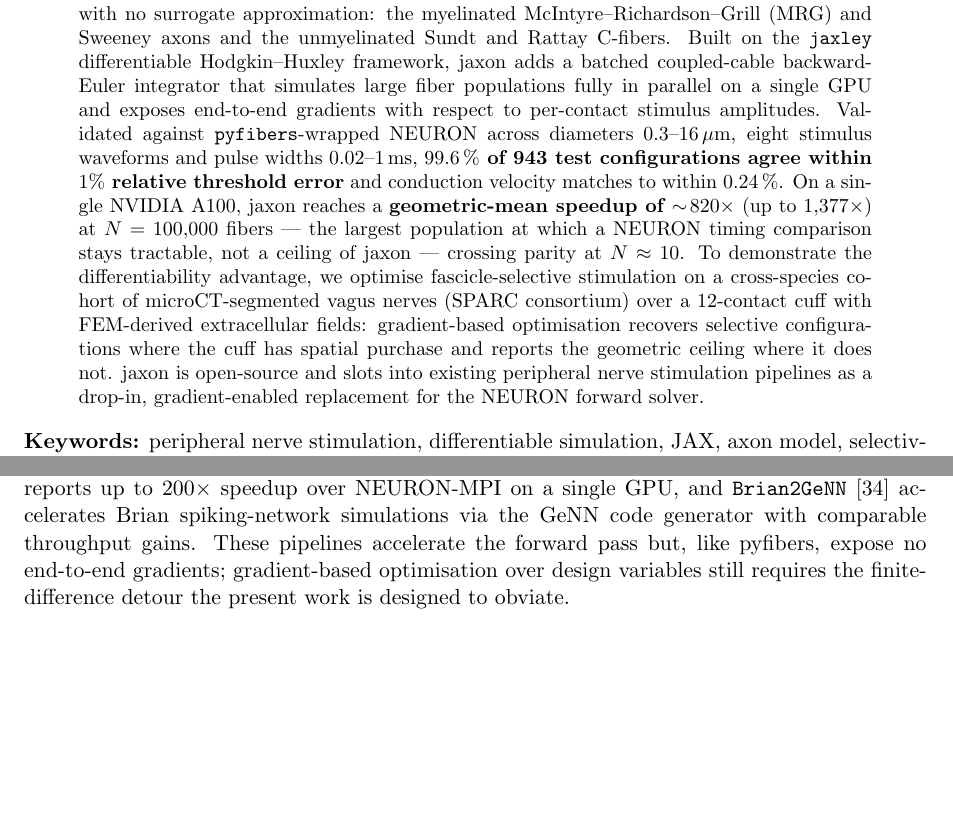
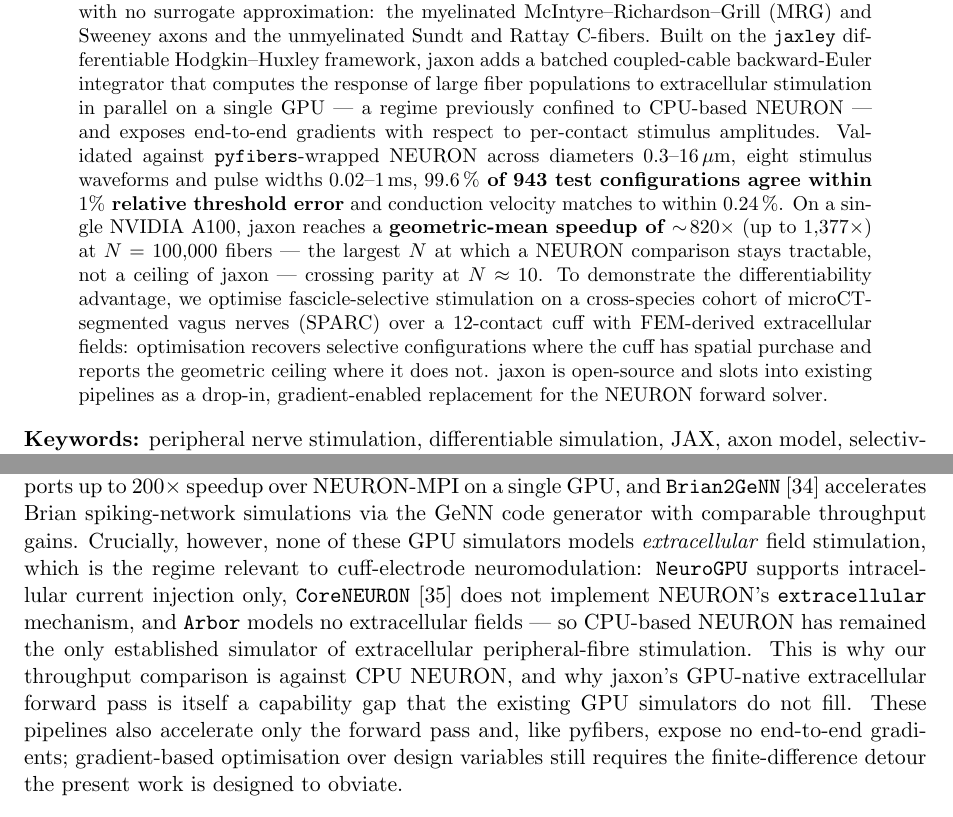
Before and after one commit to CellularSyntax/jaxon, a LaTeX paper (manuscript/main.tex, which reads manuscript/abstract.tex, manuscript/sections/04_discussion.tex): two parts of pages 1 and 17 of 38, joined at a grey line, cut so that both start at the same text, the shorter picture padded with empty space. Compiled offline with pdfLaTeX.

Commit message:
sharpen contribution: foreground GPU-native extracellular stimulation
Motivated by the AxonML (Hussain et al. 2024) peer-review file, where
reviewers pressed on the single-GPU-vs-single-core-NEURON comparison
and the authors' defense was that no GPU simulator models extracellular
field stimulation.

- Abstract: state that jaxon computes the response to *extracellular
  stimulation* on GPU --- "a regime previously confined to CPU-based
  NEURON" --- precisely scoping the capability and pre-empting the
  GPU-NEURON-fairness question.
- Discussion: extend the GPU-simulators paragraph with the
  extracellular gap --- NeuroGPU (intracellular only), CoreNEURON (no
  extracellular mechanism), Arbor (no extracellular fields) --- so CPU
  NEURON has been the only established simulator of extracellular
  peripheral-fibre stimulation; this justifies our CPU-NEURON
  comparison and frames jaxon's GPU extracellular forward pass as a
  capability gap, not just a speedup.
- Added CoreNEURON (Kumbhar 2019) to refs.bib.

Both PDFs rebuild clean (0 undefined refs/cites).

Co-Authored-By: Claude Opus 4.8 <noreply@anthropic.com>

```diff
--- a/manuscript/abstract.tex
+++ b/manuscript/abstract.tex
@@ -9,9 +9,11 @@ JAX of the canonical peripheral nerve fiber models, with no surrogate
 approximation: the myelinated McIntyre--Richardson--Grill (MRG) and
 Sweeney axons and the unmyelinated Sundt and Rattay C-fibers.  Built
 on the \texttt{jaxley} differentiable Hodgkin--Huxley framework, jaxon
-adds a batched coupled-cable backward-Euler integrator that simulates
-large fiber populations fully in parallel on a single GPU and exposes
-end-to-end gradients with respect to per-contact stimulus amplitudes.  Validated against
+adds a batched coupled-cable backward-Euler integrator that computes
+the response of large fiber populations to extracellular stimulation
+in parallel on a single GPU --- a regime previously confined to
+CPU-based NEURON --- and exposes end-to-end gradients with respect to
+per-contact stimulus amplitudes.  Validated against
 \texttt{pyfibers}-wrapped NEURON across diameters
 $0.3$--$16\,\mu\mathrm{m}$, eight stimulus waveforms and pulse widths
 $0.02$--$1\,\mathrm{ms}$, \textbf{$99.6\,\%$ of 943 test
@@ -19,15 +21,13 @@ configurations agree within $1\%$ relative threshold error} and
 conduction velocity matches to within $0.24\,\%$.  On a single NVIDIA
 A100, jaxon reaches a \textbf{geometric-mean speedup of
 $\sim\!820\times$} (up to $1{,}377\times$) at $N = 100{,}000$ fibers
---- the largest population at which a NEURON timing comparison stays
-tractable, not a ceiling of jaxon --- crossing parity at
-$N \approx 10$.  To demonstrate the differentiability advantage, we
+--- the largest $N$ at which a NEURON comparison stays tractable, not
+a ceiling of jaxon --- crossing parity at $N \approx 10$.  To demonstrate the differentiability advantage, we
 optimise fascicle-selective stimulation on a cross-species cohort of
-microCT-segmented vagus nerves (SPARC consortium) over a 12-contact
-cuff with FEM-derived extracellular fields: gradient-based
-optimisation recovers selective configurations where the cuff has
-spatial purchase and reports the geometric ceiling where it does not.
+microCT-segmented vagus nerves (SPARC) over a 12-contact cuff with
+FEM-derived extracellular fields: optimisation recovers selective
+configurations where the cuff has spatial purchase and reports the
+geometric ceiling where it does not.
 jaxon is
-open-source and slots into existing peripheral nerve stimulation
-pipelines as a drop-in, gradient-enabled replacement for the NEURON
-forward solver.
+open-source and slots into existing pipelines as a drop-in,
+gradient-enabled replacement for the NEURON forward solver.
--- a/manuscript/sections/04_discussion.tex
+++ b/manuscript/sections/04_discussion.tex
@@ -67,10 +67,21 @@ biophysical models to CUDA and reports up to $200\times$ speedup over
 NEURON-MPI on a single GPU, and
 \texttt{Brian2GeNN}~\cite{stimberg2020brian2genn} accelerates Brian
 spiking-network simulations via the GeNN code generator with
-comparable throughput gains.  These pipelines accelerate the forward
-pass but, like pyfibers, expose no end-to-end gradients;
-gradient-based optimisation over design variables still requires the
-finite-difference detour the present work is designed to obviate.
+comparable throughput gains.  Crucially, however, none of these
+GPU simulators models \emph{extracellular} field stimulation, which is
+the regime relevant to cuff-electrode neuromodulation: \texttt{NeuroGPU}
+supports intracellular current injection only,
+\texttt{CoreNEURON}~\cite{kumbhar2019coreneuron} does not implement
+NEURON's \texttt{extracellular} mechanism, and \texttt{Arbor} models
+no extracellular fields --- so CPU-based NEURON has remained the only
+established simulator of extracellular peripheral-fibre stimulation.
+This is why our throughput comparison is against CPU NEURON, and why
+jaxon's GPU-native extracellular forward pass is itself a capability
+gap that the existing GPU simulators do not fill.  These pipelines
+also accelerate only the forward pass and, like pyfibers, expose no
+end-to-end gradients; gradient-based optimisation over design
+variables still requires the finite-difference detour the present work
+is designed to obviate.
 
 \subsection{Limitations}
 
```
Also changed, not shown: manuscript/refs.bib (+11 -0 lines).
